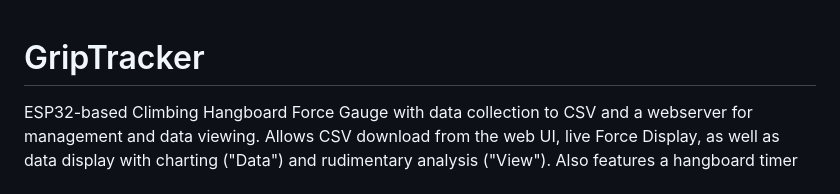
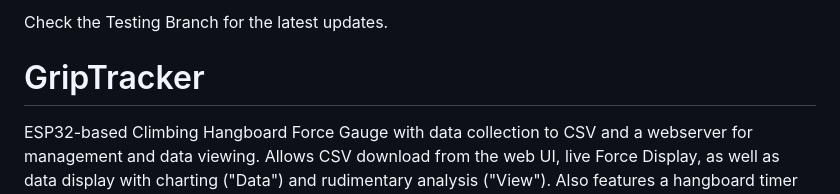
Before and after one commit to tedbergstrand/GripTracker, a Markdown page: README.md, the part around the change. GitHub-like rendering.

```diff
--- a/README.md
+++ b/README.md
@@ -1,3 +1,5 @@
+Check the Testing Branch for the latest updates.
+
 # GripTracker
 ESP32-based Climbing Hangboard Force Gauge with data collection to CSV and a webserver for management and data viewing. Allows CSV download from the web UI, live Force Display, as well as data display with charting ("Data") and rudimentary analysis ("View"). Also features a hangboard timer with pre-populated exercises.
 
```
